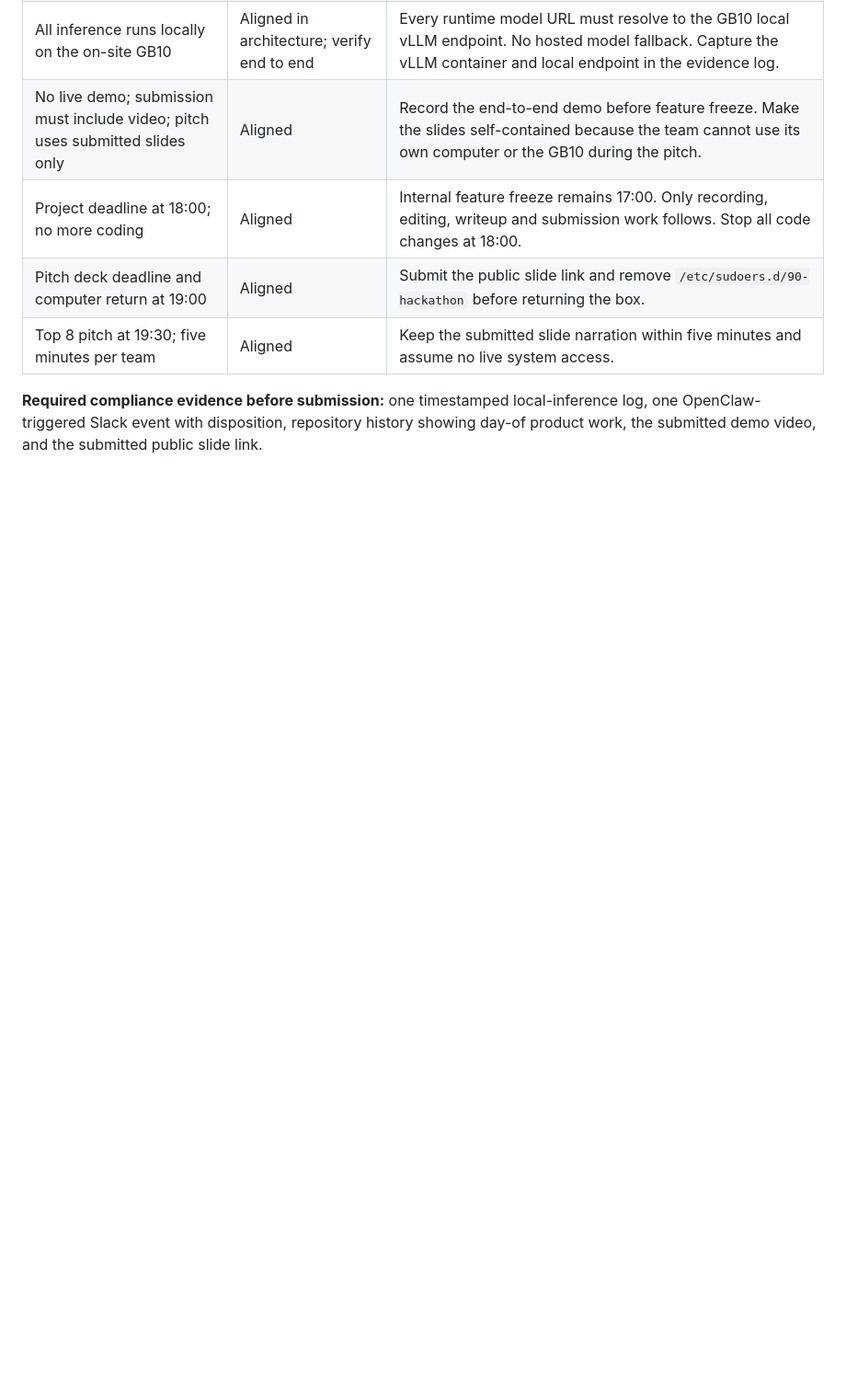
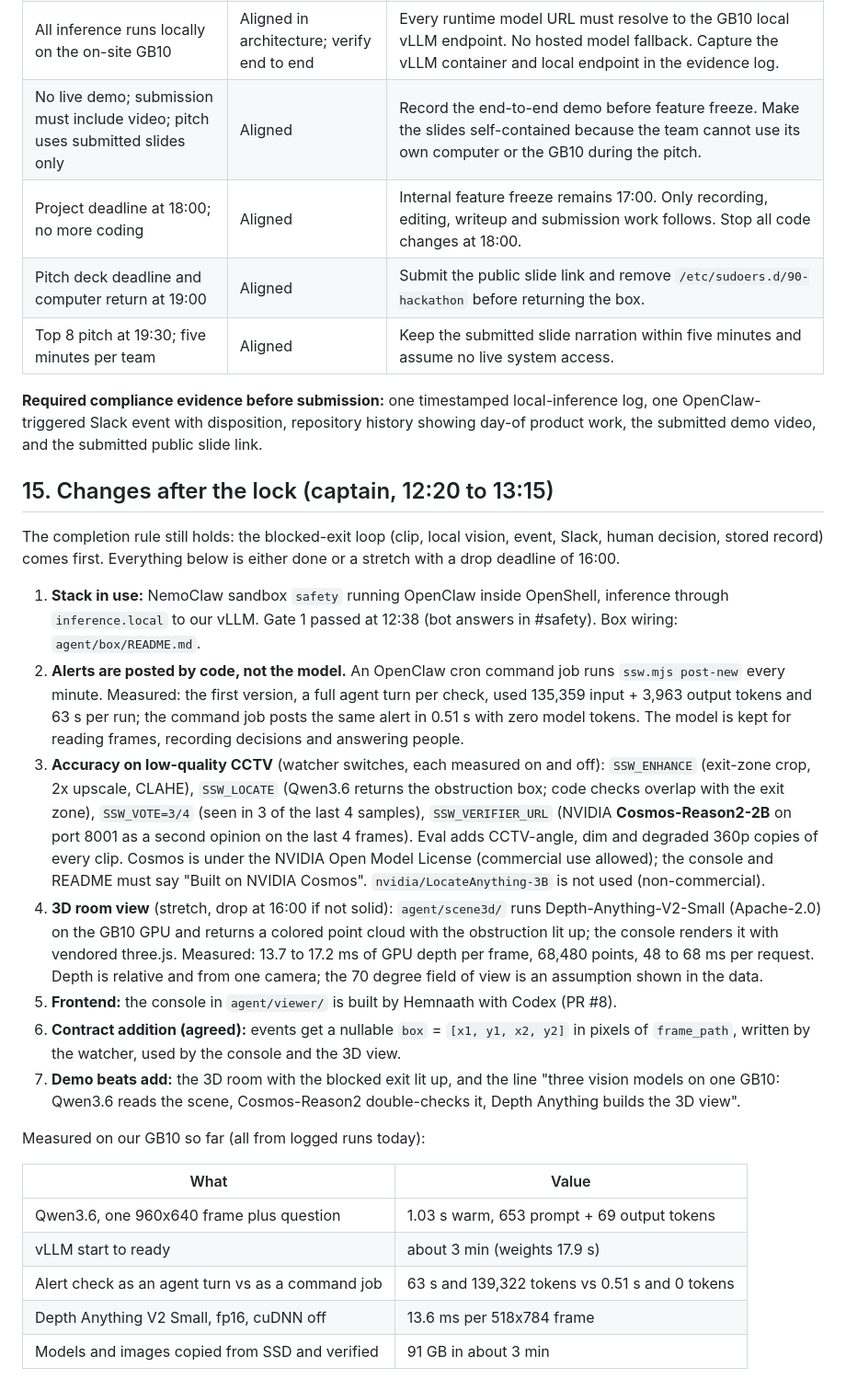
Before and after one commit to hemnaath04/site-safety-watch, a Markdown page: plans/MASTERPLAN-site-safety-watch.md, the part around the change. Shown at 92% size. GitHub-like rendering; blank space fills up the shorter version.

Commit message:
Plan: changes after the lock (model-free alerts, CCTV accuracy, Cosmos verifier, 3D view, measured numbers)

```diff
--- a/plans/MASTERPLAN-site-safety-watch.md
+++ b/plans/MASTERPLAN-site-safety-watch.md
@@ -269,3 +269,47 @@ Checked against the committee slide photographed at 11:30 on the event day:
 **Required compliance evidence before submission:** one timestamped local-inference log, one
 OpenClaw-triggered Slack event with disposition, repository history showing day-of product
 work, the submitted demo video, and the submitted public slide link.
+
+## 15. Changes after the lock (captain, 12:20 to 13:15)
+
+The completion rule still holds: the blocked-exit loop (clip, local vision, event, Slack, human
+decision, stored record) comes first. Everything below is either done or a stretch with a drop
+deadline of 16:00.
+
+1. **Stack in use:** NemoClaw sandbox `safety` running OpenClaw inside OpenShell, inference
+   through `inference.local` to our vLLM. Gate 1 passed at 12:38 (bot answers in #safety).
+   Box wiring: `agent/box/README.md`.
+2. **Alerts are posted by code, not the model.** An OpenClaw cron command job runs
+   `ssw.mjs post-new` every minute. Measured: the first version, a full agent turn per check,
+   used 135,359 input + 3,963 output tokens and 63 s per run; the command job posts the same
+   alert in 0.51 s with zero model tokens. The model is kept for reading frames, recording
+   decisions and answering people.
+3. **Accuracy on low-quality CCTV** (watcher switches, each measured on and off):
+   `SSW_ENHANCE` (exit-zone crop, 2x upscale, CLAHE), `SSW_LOCATE` (Qwen3.6 returns the
+   obstruction box; code checks overlap with the exit zone), `SSW_VOTE=3/4` (seen in 3 of the
+   last 4 samples), `SSW_VERIFIER_URL` (NVIDIA **Cosmos-Reason2-2B** on port 8001 as a second
+   opinion on the last 4 frames). Eval adds CCTV-angle, dim and degraded 360p copies of every
+   clip. Cosmos is under the NVIDIA Open Model License (commercial use allowed); the console and
+   README must say "Built on NVIDIA Cosmos". `nvidia/LocateAnything-3B` is not used
+   (non-commercial).
+4. **3D room view** (stretch, drop at 16:00 if not solid): `agent/scene3d/` runs
+   Depth-Anything-V2-Small (Apache-2.0) on the GB10 GPU and returns a colored point cloud with
+   the obstruction lit up; the console renders it with vendored three.js. Measured: 13.7 to
+   17.2 ms of GPU depth per frame, 68,480 points, 48 to 68 ms per request. Depth is relative and
+   from one camera; the 70 degree field of view is an assumption shown in the data.
+5. **Frontend:** the console in `agent/viewer/` is built by Hemnaath with Codex (PR #8).
+6. **Contract addition (agreed):** events get a nullable `box` = `[x1, y1, x2, y2]` in pixels of
+   `frame_path`, written by the watcher, used by the console and the 3D view.
+7. **Demo beats add:** the 3D room with the blocked exit lit up, and the line "three vision
+   models on one GB10: Qwen3.6 reads the scene, Cosmos-Reason2 double-checks it, Depth Anything
+   builds the 3D view".
+
+Measured on our GB10 so far (all from logged runs today):
+
+| What | Value |
+|---|---|
+| Qwen3.6, one 960x640 frame plus question | 1.03 s warm, 653 prompt + 69 output tokens |
+| vLLM start to ready | about 3 min (weights 17.9 s) |
+| Alert check as an agent turn vs as a command job | 63 s and 139,322 tokens vs 0.51 s and 0 tokens |
+| Depth Anything V2 Small, fp16, cuDNN off | 13.6 ms per 518x784 frame |
+| Models and images copied from SSD and verified | 91 GB in about 3 min |
```
Also changed, not shown: plans/SCOPE-OF-WORK-site-safety-watch.md (+13 -0 lines).
